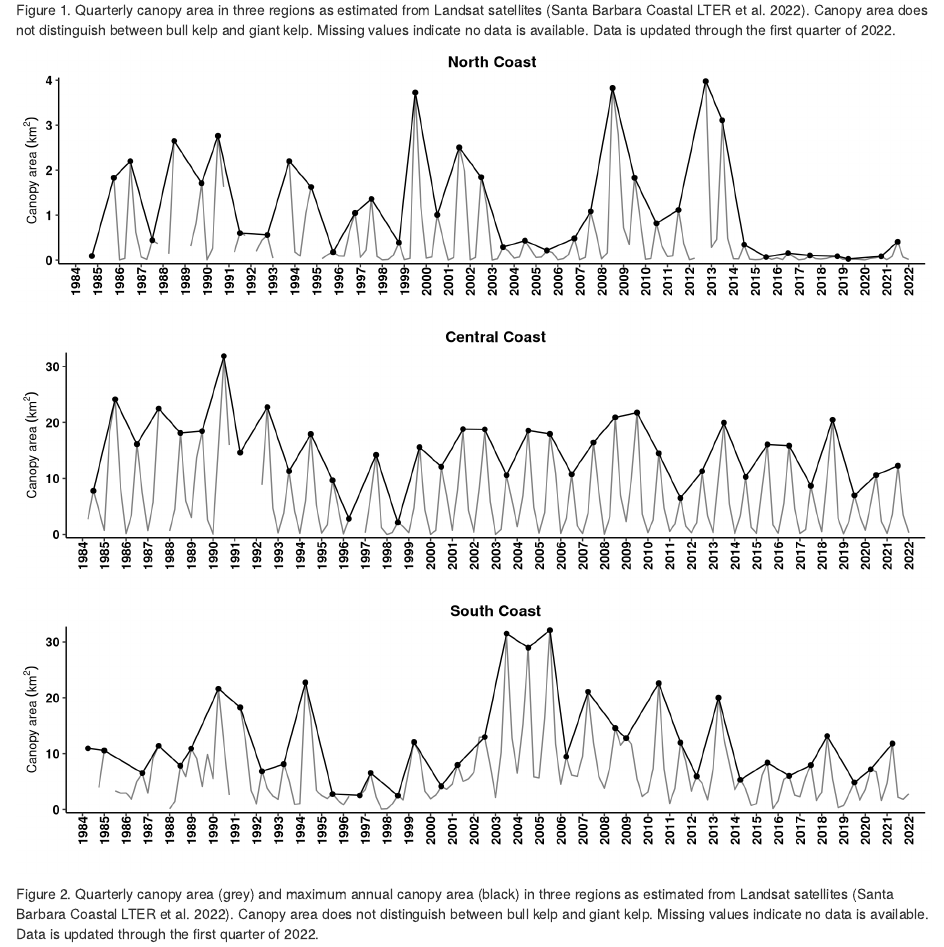
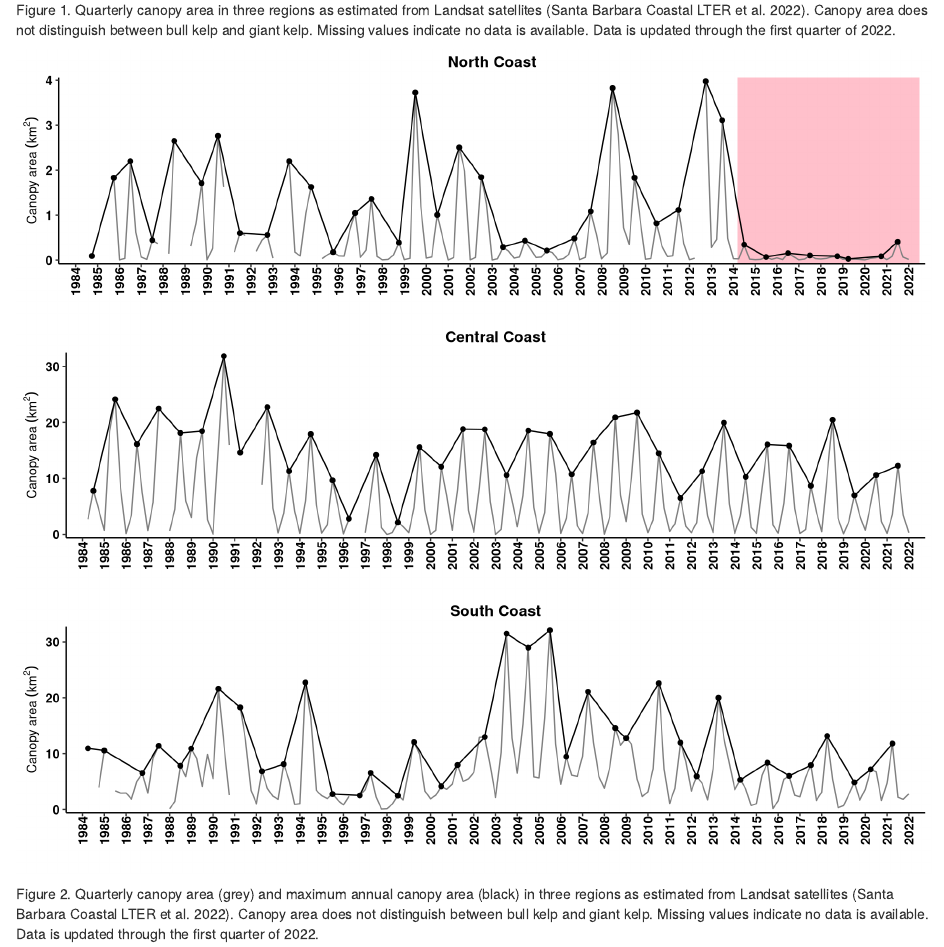
Before and after one commit to gcontolini/SBCLTER_kelp_canopy, an R Markdown document (kelp_canopy.Rmd): the page in a window 1100 px wide, from 1740 px down. Rendered offline with R 4.5, knitr and Pandoc, with nearby package versions.

Commit message:
add pink highlight and save figure

```diff
--- a/kelp_canopy.Rmd
+++ b/kelp_canopy.Rmd
@@ -302,6 +302,7 @@ canopy_area_joined <- canopy_area_joined[which(canopy_area_joined$km2 == canopy_
 
 # North Coast
 ggplot(canopy_area_tall[which(canopy_area_tall$region == 'North'),], aes(x = year.qtr, y = km2)) +
+  geom_rect(xmin = 2014.2, xmax = 2022.5, ymin = -Inf, ymax = Inf, fill = 'pink') +
   geom_line(color = 'grey50') +
   geom_point(data = canopy_area_joined[which(canopy_area_joined$region == 'North'),], aes(x = year.qtr, y = max.annual)) +
   geom_line(data = canopy_area_joined[which(canopy_area_joined$region == 'North'),], aes(x = year.qtr, y = max.annual)) +
```
Also changed, not shown: north_coast_1984_Q12022_pinkhighlight.png (added).
